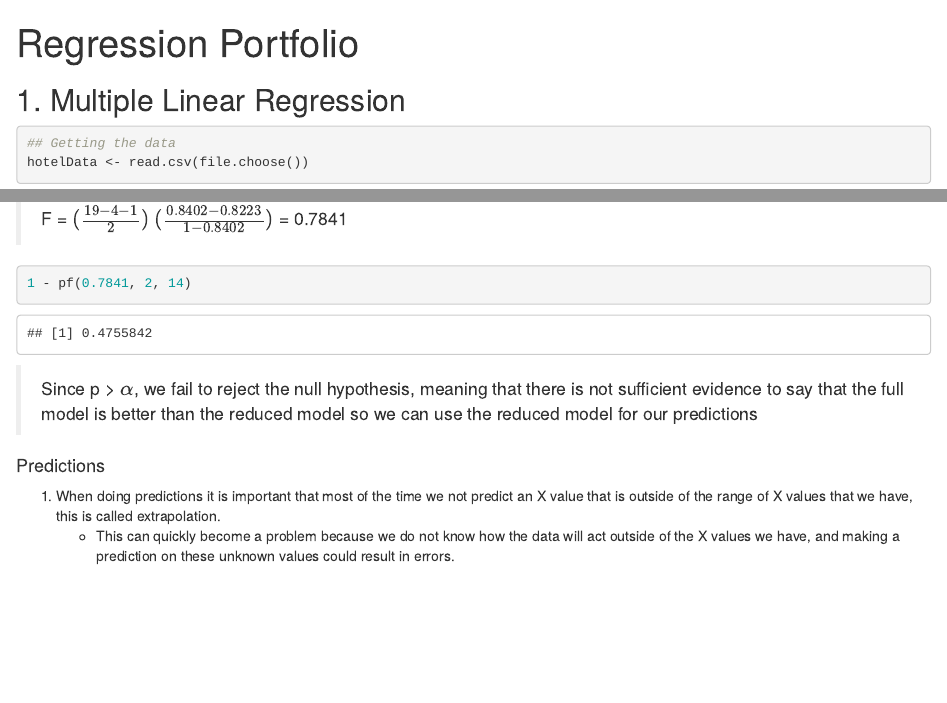
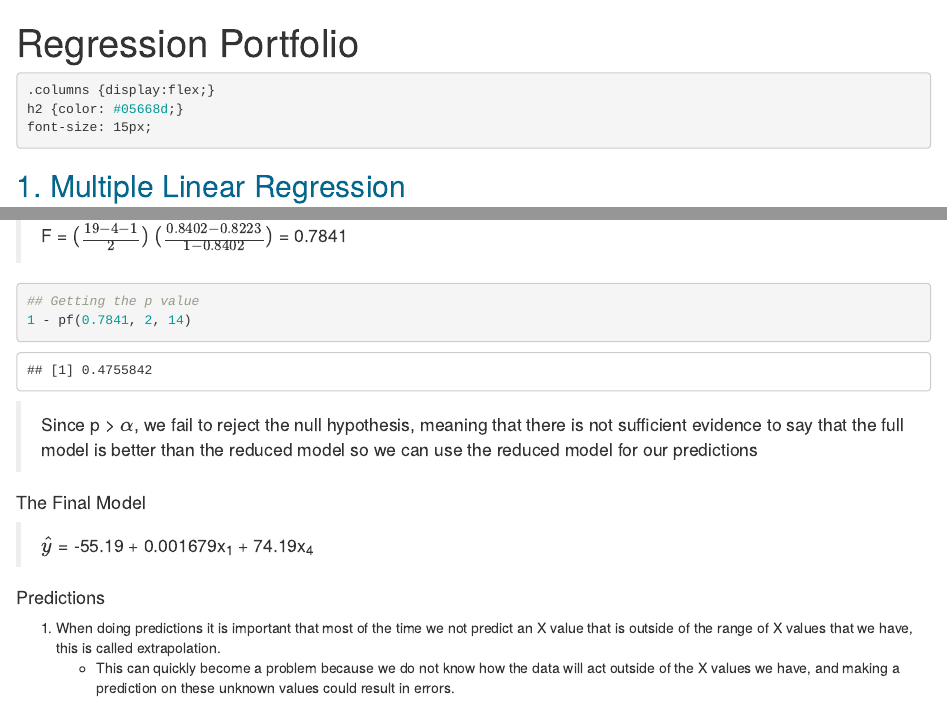
Before and after one commit to ryanmadlener/regression, an R Markdown document (regression-portfolio.Rmd): the page in a window 1100 px wide, from its top, and a second part further down, joined at a grey line. Rendered offline with R 4.5, knitr and Pandoc, with nearby package versions; some code elsewhere in the file could not run offline.

Commit message:
Updating Formatting

````diff
--- a/regression-portfolio.Rmd
+++ b/regression-portfolio.Rmd
@@ -12,3 +12,10 @@
 knitr::opts_chunk$set(echo = TRUE)
 ```
 
+```{css}
+.columns {display:flex;}
+h2 {color: #05668d;}
+font-size: 15px;
+```
+
+```{css, echo=FALSE}
@@ -80,9 +94,13 @@
 > F = $(\frac{19-4-1}{2})$ $(\frac{0.8402 - 0.8223}{1 - 0.8402})$ = 0.7841
 
 ```{r}
+## Getting the p value
 1 - pf(0.7841, 2, 14)
 ```
 > Since p > $\alpha$, we fail to reject the null hypothesis, meaning that there is not sufficient evidence to say that the full model is better than the reduced model so we can use the reduced model for our predictions
+
+#### The Final Model
+> $\hat{y}$ = -55.19 + 0.001679x~1~ + 74.19x~4~
 
 
 #### Predictions
````
Also changed, not shown: regression-portfolio.Rmd (11 more changed lines), 1 other file.
